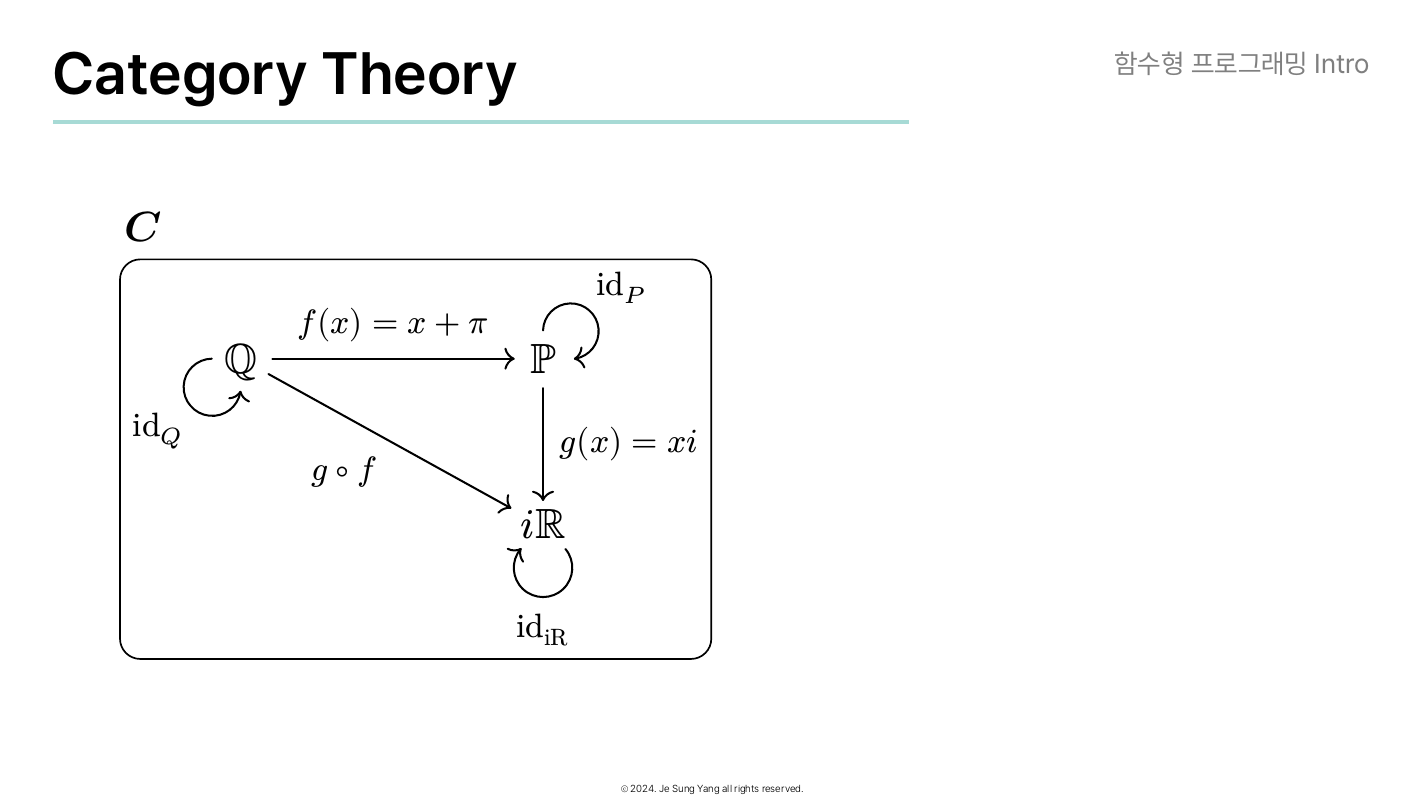
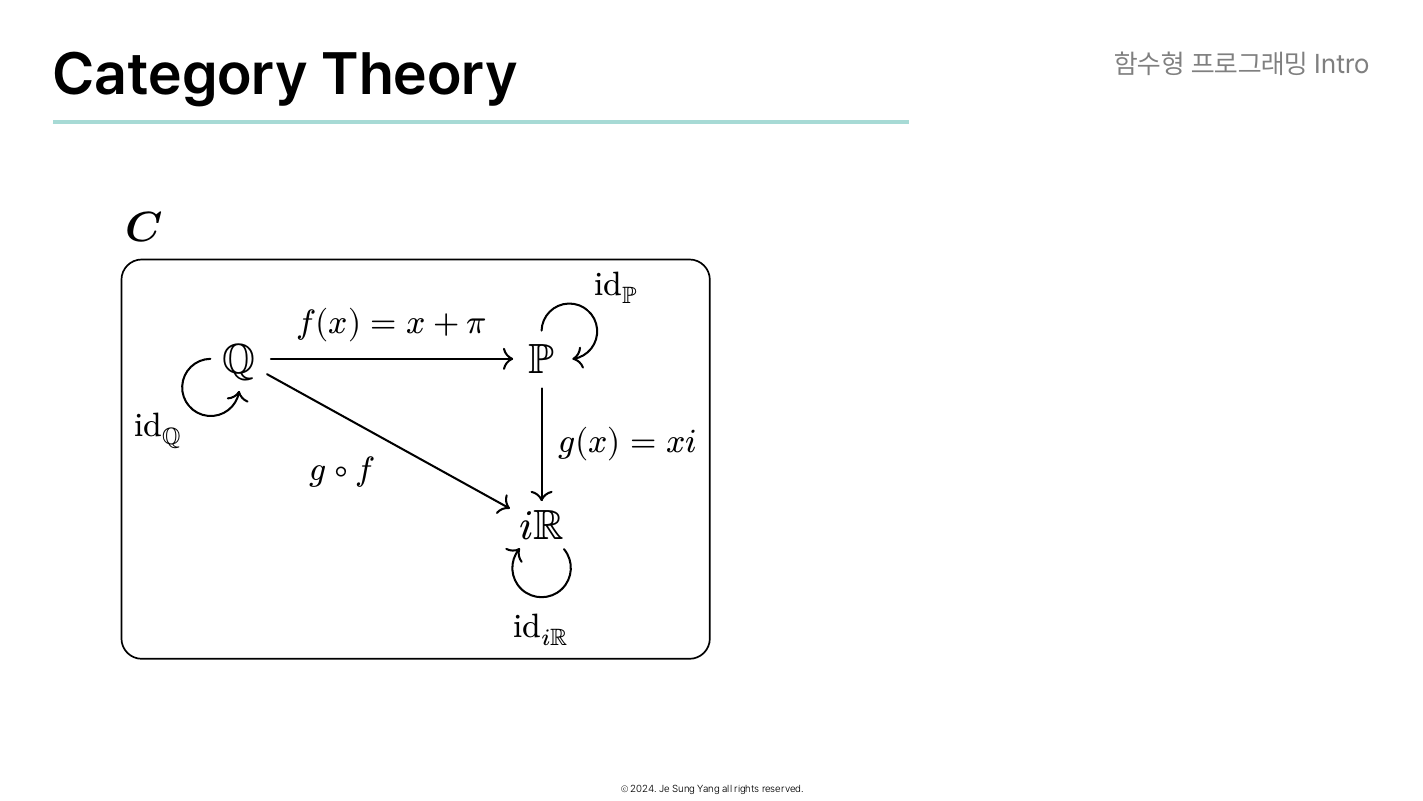
Before and after one commit to J3m3/poolc-fp, a Typst document (HFPDWE-01.typ): page 23 of 28. The pictures show the PDF file HFPDWE-01.pdf that the author committed with the source.

Commit message:
fix(slide): use appropriate set symbols
...of rational numbers, irrational numbers, imaginary numbers

```diff
--- a/HFPDWE-01.typ
+++ b/HFPDWE-01.typ
@@ -401,9 +401,9 @@
       edge(q, p, text(size: fontsize_small)[$f(x) = x + pi$], "->")
       edge(p, iR, text(size: fontsize_small)[$g(x) = x i$], "->", label-side: left)
       edge(q, iR, text(size: fontsize_small)[$g compose f$], "->", label-side: right)
-      edge((-0.2, 1), (0, 0.8), "->", bend: -130deg, label-sep: -1.5pt, label: text(size: fontsize_small)[$id_Q$])
-      edge((2, 1.2), (2.2, 1), "->", bend: +130deg, label-sep: -1.5pt, label: text(size: fontsize_small)[$id_P$])
-      edge(iR, iR, "->", bend: +130deg, label: text(size: fontsize_small)[$id_"iR"$])
+      edge((-0.2, 1), (0, 0.8), "->", bend: -130deg, label-sep: -1.5pt, label: text(size: fontsize_small)[$id_QQ$])
+      edge((2, 1.2), (2.2, 1), "->", bend: +130deg, label-sep: -1.5pt, label: text(size: fontsize_small)[$id_PP$])
+      edge(iR, iR, "->", bend: +130deg, label: text(size: fontsize_small)[$attach(id, br: #text[$i RR$])$])
     })
   ]
   #let _right = block(stroke: 1pt, outset: .1em, radius: .5em, width: 200pt)[
@@ -448,9 +448,9 @@
       edge(q, p, text(size: fontsize_small)[$f(x) = x + pi$], "->")
       edge(p, iR, text(size: fontsize_small)[$g(x) = x i$], "->", label-side: left)
       edge(q, iR, text(size: fontsize_small)[$g compose f$], "->", label-side: right)
-      edge((-0.2, 1), (0, 0.8), "->", bend: -130deg, label-sep: -1.5pt, label: text(size: fontsize_small)[$id_Q$])
-      edge((2, 1.2), (2.2, 1), "->", bend: +130deg, label-sep: -1.5pt, label: text(size: fontsize_small)[$id_P$])
-      edge(iR, iR, "->", bend: +130deg, label: text(size: fontsize_small)[$id_"iR"$])
+      edge((-0.2, 1), (0, 0.8), "->", bend: -130deg, label-sep: -1.5pt, label: text(size: fontsize_small)[$id_QQ$])
+      edge((2, 1.2), (2.2, 1), "->", bend: +130deg, label-sep: -1.5pt, label: text(size: fontsize_small)[$id_PP$])
+      edge(iR, iR, "->", bend: +130deg, label: text(size: fontsize_small)[$attach(id, br: #text[$i RR$])$])
     })
   ]
   #let _right = block(stroke: 1pt, outset: .1em, radius: .5em)[
```
Also changed, not shown: HFPDWE-01.pdf.
